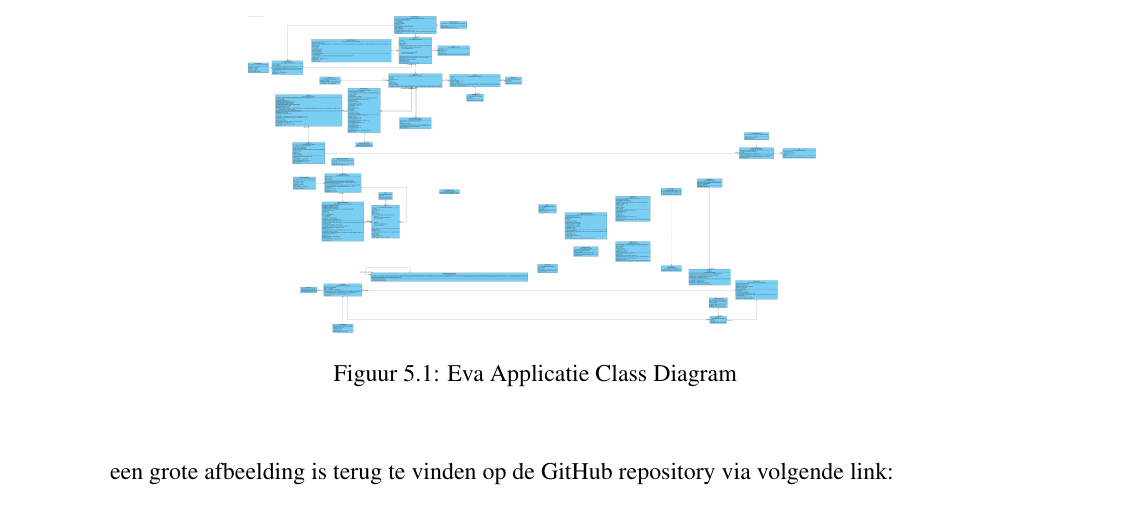
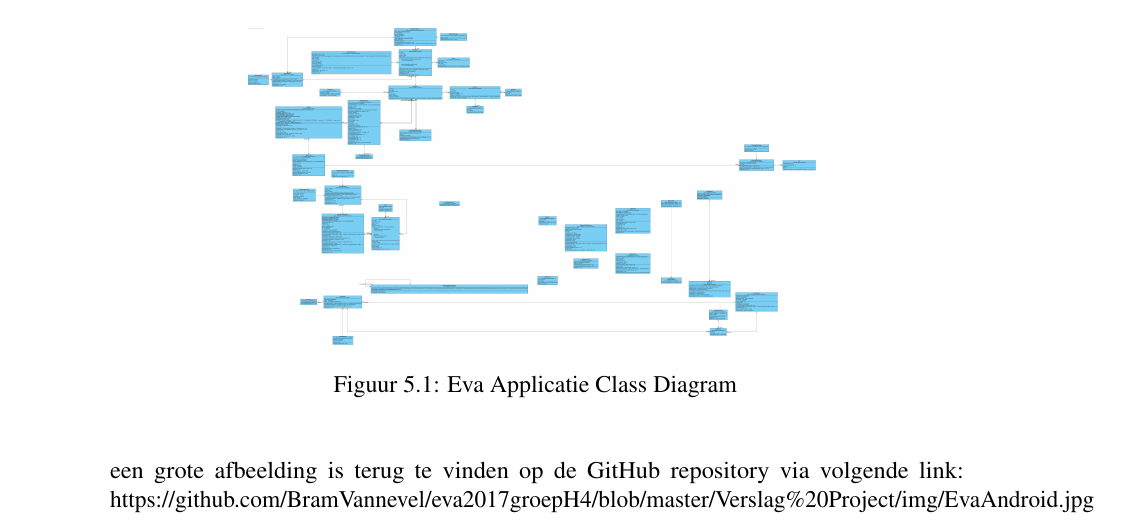
Before and after one commit to BramVannevel/eva2017groepH4, a LaTeX thesis (Verslag Project/bachproef-tin.tex, which reads Verslag Project/diagrammen.tex): part of page 21 of 47, cut so that both start at the same text. Compiled offline with pdfLaTeX.

Commit message:
updated repo link

```diff
--- a/Verslag Project/diagrammen.tex
+++ b/Verslag Project/diagrammen.tex
@@ -11,7 +11,7 @@ In dit hoofdstuk zijn alle diagrammen terug te vinden met betrekking tot de gebr
 	\caption{Eva Applicatie Class Diagram}
 \end{figure}
 
-een grote afbeelding is terug te vinden op de GitHub repository via volgende link:
+een grote afbeelding is terug te vinden op de GitHub repository via volgende link: https://github.com/BramVannevel/eva2017groepH4/blob/master/Verslag\%20Project/img/EvaAndroid.jpg
 
 \section{Deployment Diagram}
 
```
Also changed, not shown: Verslag Project/bachproef-tin.pdf, 4 other files.
